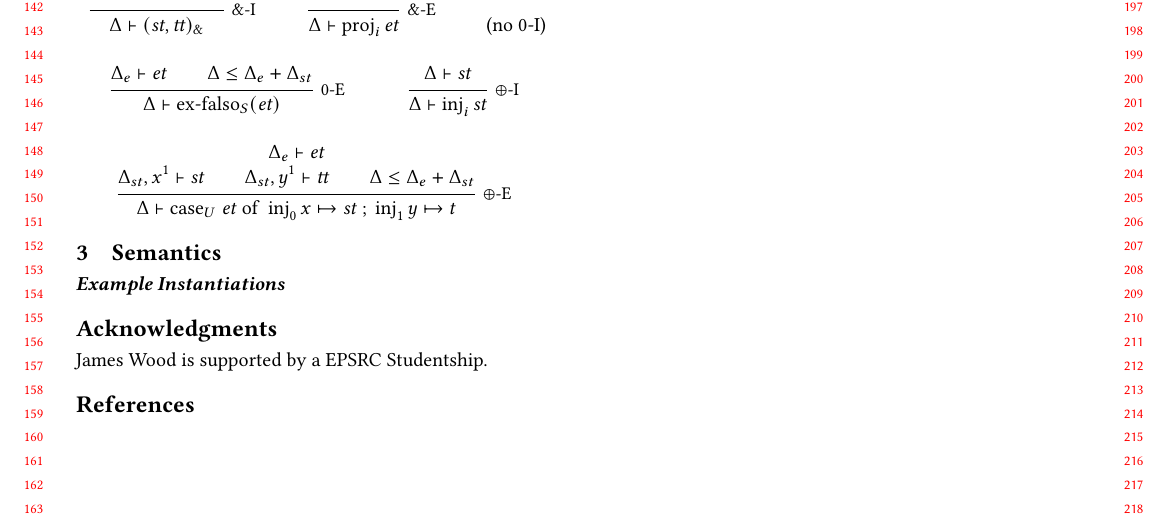
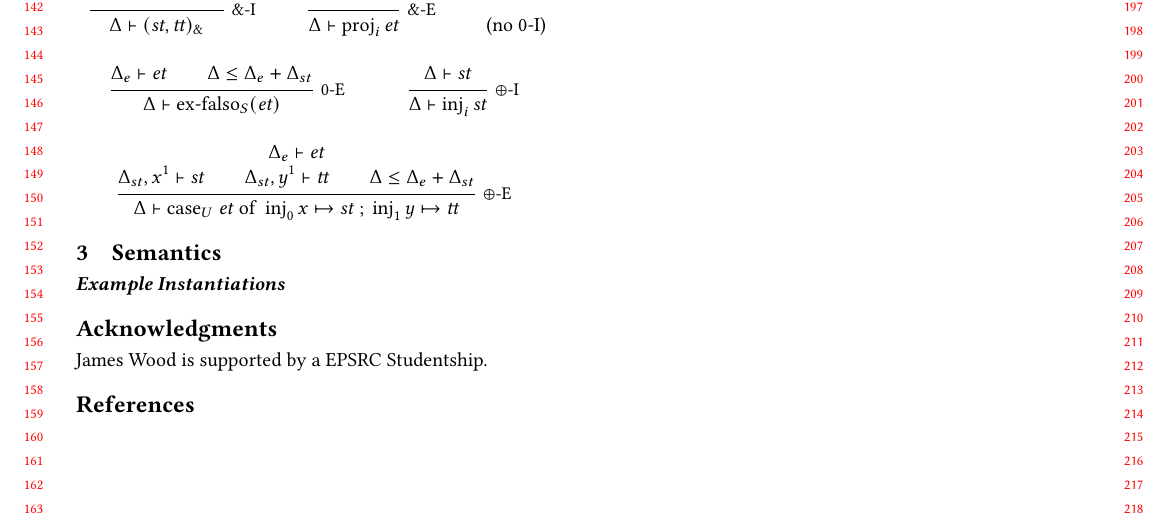
Before and after one commit to laMudri/quantitative, a LaTeX paper (tex/paper/quantitative.tex, which reads tex/paper/syntax.tex): part of page 2 of 2, cut so that both start at the same text. Compiled offline with pdfLaTeX.

Commit message:
fix typo

```diff
--- a/tex/paper/syntax.tex
+++ b/tex/paper/syntax.tex
@@ -180,5 +180,5 @@
   {\Delta_e \vdash \typed e
     \\ \Delta_{st}, x^1 \vdash \typed s \\ \Delta_{st}, y^1 \vdash \typed t
     \\ \Delta \leq \Delta_e + \Delta_{st}}
-  {\Delta \vdash \cse{U}{\typed e}{x}{\typed s}{y}{t}}
+  {\Delta \vdash \cse{U}{\typed e}{x}{\typed s}{y}{\typed t}}
 \end{mathpar}
```
